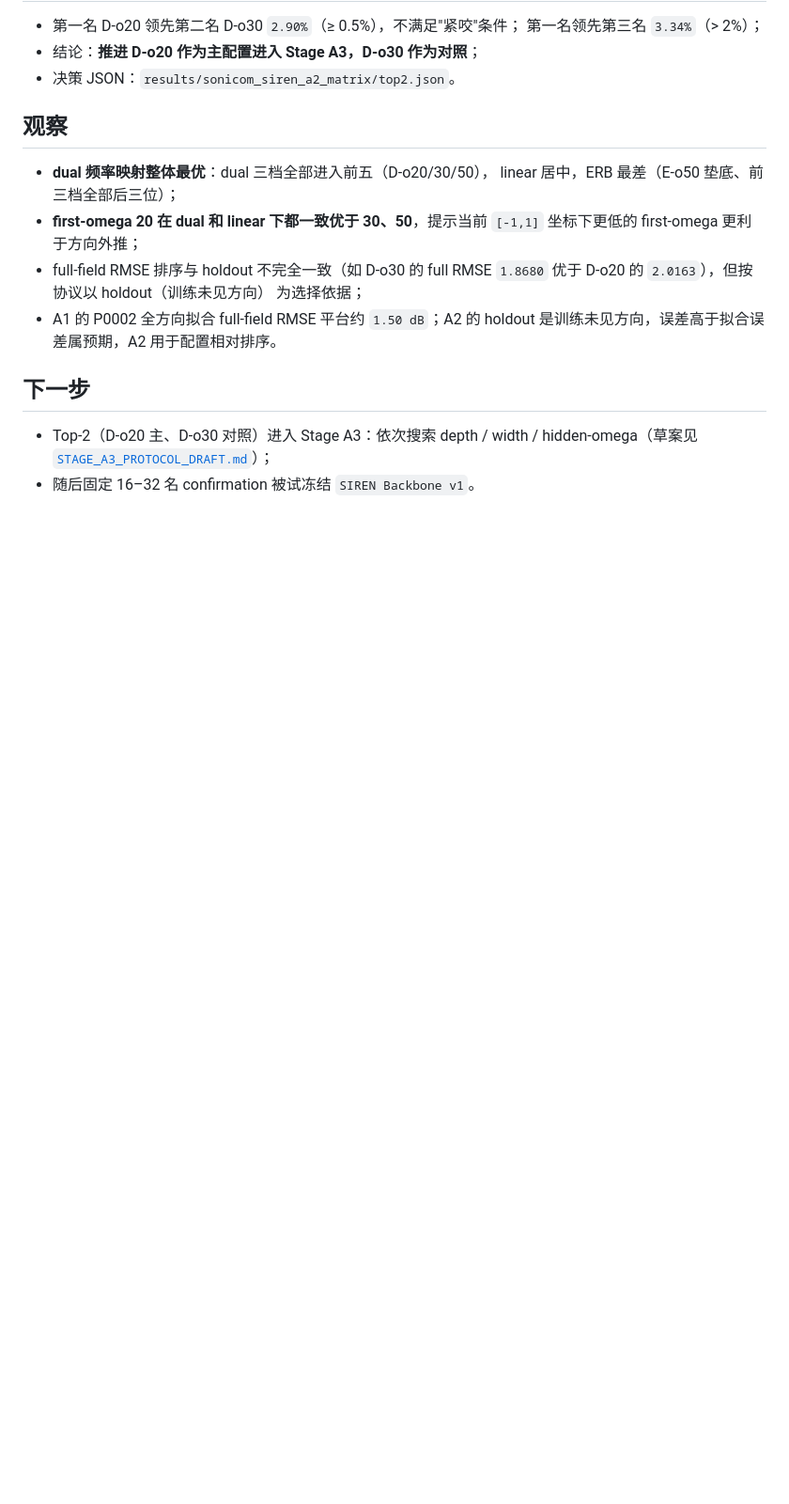
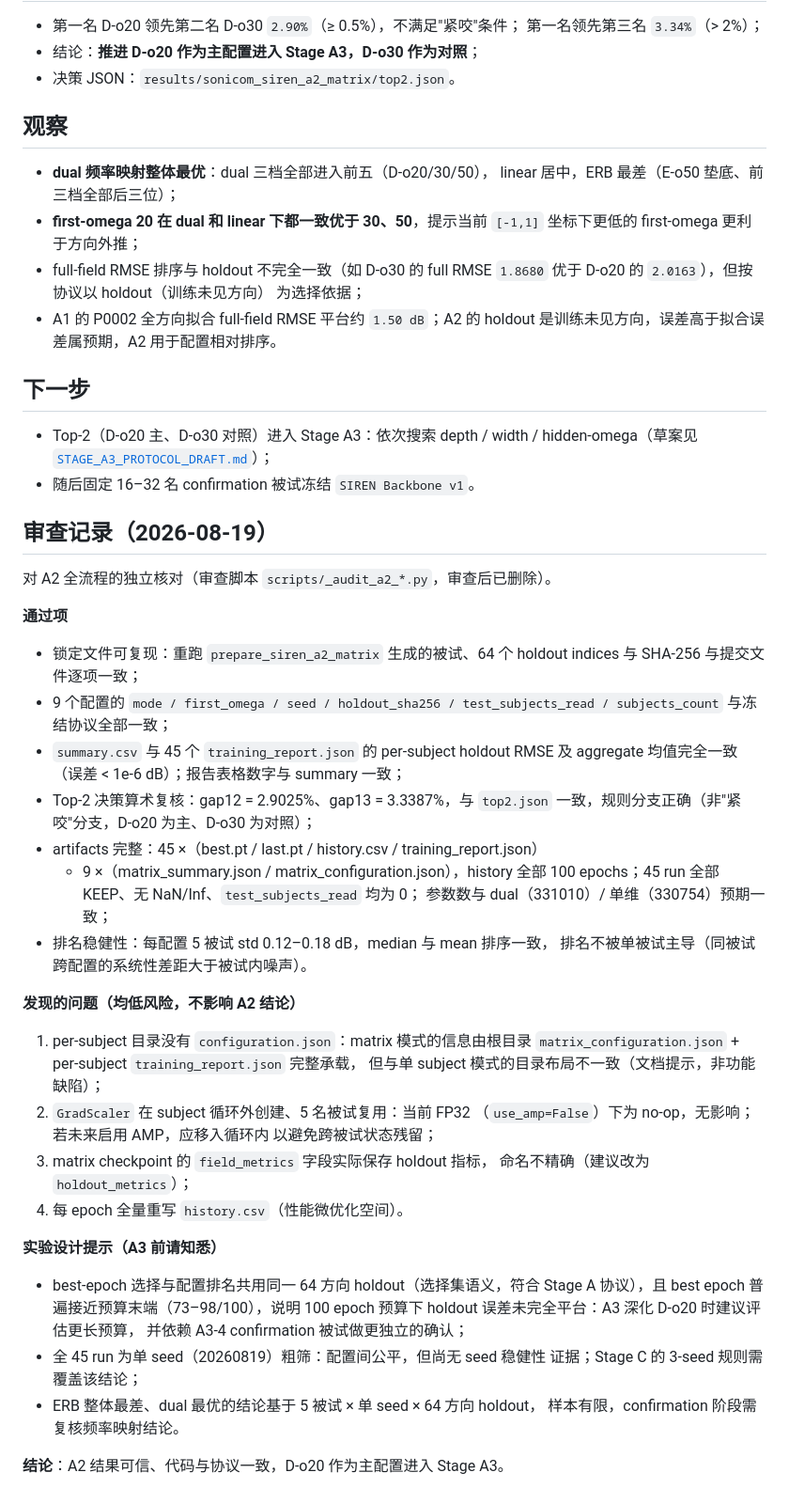
Before and after one commit to AinmDom/MCAR, a Markdown page: reports/film_siren_siren_a2_matrix.md, the part around the change. Shown at 94% size. Rendered like a GitHub page; blank space fills up the shorter version.

Commit message:
Stage A2 审查：核对锁定/配置/聚合/报告数字，记录问题清单与 A3 提示

```diff
--- a/reports/film_siren_siren_a2_matrix.md
+++ b/reports/film_siren_siren_a2_matrix.md
@@ -70,3 +70,49 @@
   depth / width / hidden-omega（草案见
   [`STAGE_A3_PROTOCOL_DRAFT.md`](../experiments/film_siren/STAGE_A3_PROTOCOL_DRAFT.md)）；
 - 随后固定 16–32 名 confirmation 被试冻结 `SIREN Backbone v1`。
+
+## 审查记录（2026-08-19）
+
+对 A2 全流程的独立核对（审查脚本 `scripts/_audit_a2_*.py`，审查后已删除）。
+
+**通过项**
+
+- 锁定文件可复现：重跑 `prepare_siren_a2_matrix` 生成的被试、64 个 holdout
+  indices 与 SHA-256 与提交文件逐项一致；
+- 9 个配置的 `mode / first_omega / seed / holdout_sha256 / test_subjects_read
+  / subjects_count` 与冻结协议全部一致；
+- `summary.csv` 与 45 个 `training_report.json` 的 per-subject holdout RMSE
+  及 aggregate 均值完全一致（误差 < 1e-6 dB）；报告表格数字与 summary 一致；
+- Top-2 决策算术复核：gap12 = 2.9025%、gap13 = 3.3387%，与 `top2.json`
+  一致，规则分支正确（非"紧咬"分支，D-o20 为主、D-o30 为对照）；
+- artifacts 完整：45 ×（best.pt / last.pt / history.csv / training_report.json）
+  + 9 ×（matrix_summary.json / matrix_configuration.json），history 全部
+  100 epochs；45 run 全部 KEEP、无 NaN/Inf、`test_subjects_read` 均为 0；
+  参数数与 dual（331010）/ 单维（330754）预期一致；
+- 排名稳健性：每配置 5 被试 std 0.12–0.18 dB，median 与 mean 排序一致，
+  排名不被单被试主导（同被试跨配置的系统性差距大于被试内噪声）。
+
+**发现的问题（均低风险，不影响 A2 结论）**
+
+1. per-subject 目录没有 `configuration.json`：matrix 模式的信息由根目录
+   `matrix_configuration.json` + per-subject `training_report.json` 完整承载，
+   但与单 subject 模式的目录布局不一致（文档提示，非功能缺陷）；
+2. `GradScaler` 在 subject 循环外创建、5 名被试复用：当前 FP32
+   （`use_amp=False`）下为 no-op，无影响；若未来启用 AMP，应移入循环内
+   以避免跨被试状态残留；
+3. matrix checkpoint 的 `field_metrics` 字段实际保存 holdout 指标，
+   命名不精确（建议改为 `holdout_metrics`）；
+4. 每 epoch 全量重写 `history.csv`（性能微优化空间）。
+
+**实验设计提示（A3 前请知悉）**
+
+- best-epoch 选择与配置排名共用同一 64 方向 holdout（选择集语义，符合
+  Stage A 协议），且 best epoch 普遍接近预算末端（73–98/100），说明 100
+  epoch 预算下 holdout 误差未完全平台：A3 深化 D-o20 时建议评估更长预算，
+  并依赖 A3-4 confirmation 被试做更独立的确认；
+- 全 45 run 为单 seed（20260819）粗筛：配置间公平，但尚无 seed 稳健性
+  证据；Stage C 的 3-seed 规则需覆盖该结论；
+- ERB 整体最差、dual 最优的结论基于 5 被试 × 单 seed × 64 方向 holdout，
+  样本有限，confirmation 阶段需复核频率映射结论。
+
+**结论**：A2 结果可信、代码与协议一致，D-o20 作为主配置进入 Stage A3。
```
